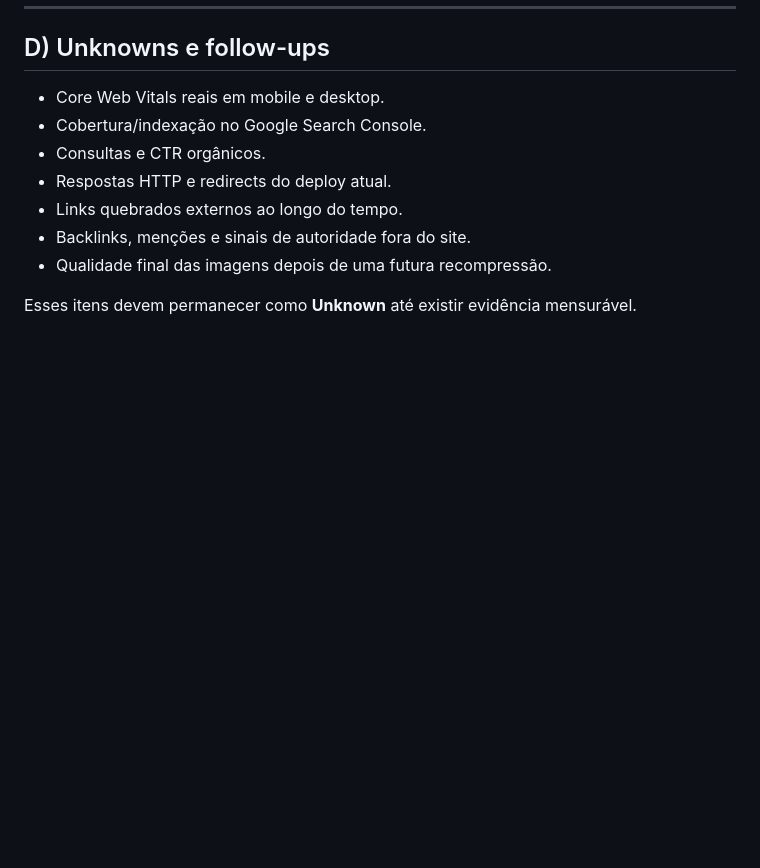
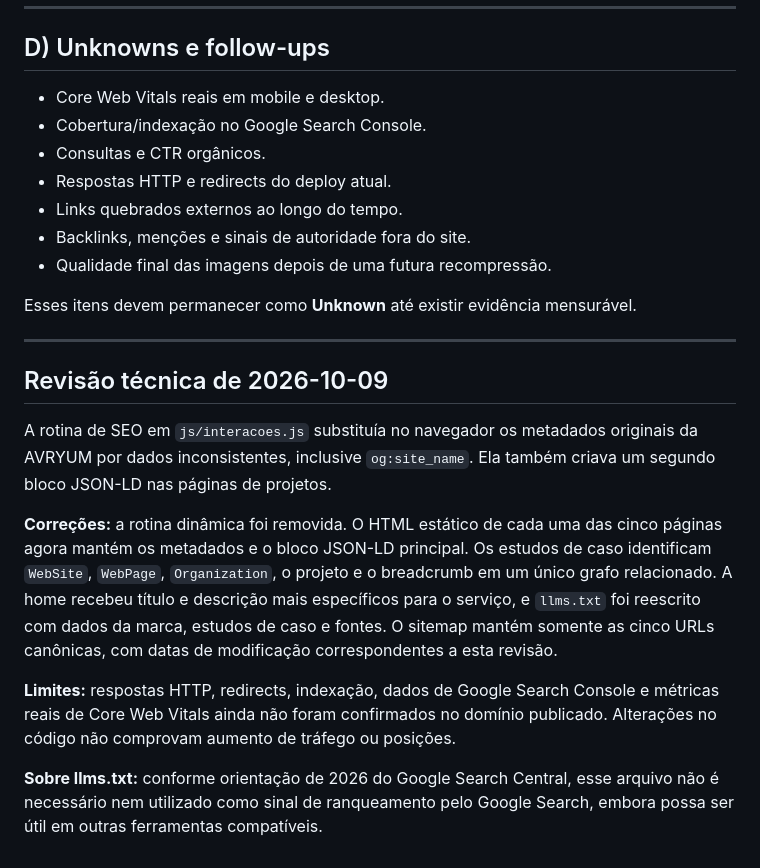
Before and after one commit to Mad-xyz/portfolio, a Markdown page: FULL-AUDIT-REPORT.md, the part around the change. Rendered like a GitHub page; blank space fills up the shorter version.

Commit message:
docs(seo): record 2026-10-09 audit and validation checklist

```diff
--- a/FULL-AUDIT-REPORT.md
+++ b/FULL-AUDIT-REPORT.md
@@ -120,3 +120,15 @@ Data da revisão: 2026-09-16
 - Qualidade final das imagens depois de uma futura recompressão.
 
 Esses itens devem permanecer como **Unknown** até existir evidência mensurável.
+
+---
+
+## Revisão técnica de 2026-10-09
+
+A rotina de SEO em `js/interacoes.js` substituía no navegador os metadados originais da AVRYUM por dados inconsistentes, inclusive `og:site_name`. Ela também criava um segundo bloco JSON-LD nas páginas de projetos.
+
+**Correções:** a rotina dinâmica foi removida. O HTML estático de cada uma das cinco páginas agora mantém os metadados e o bloco JSON-LD principal. Os estudos de caso identificam `WebSite`, `WebPage`, `Organization`, o projeto e o breadcrumb em um único grafo relacionado. A home recebeu título e descrição mais específicos para o serviço, e `llms.txt` foi reescrito com dados da marca, estudos de caso e fontes. O sitemap mantém somente as cinco URLs canônicas, com datas de modificação correspondentes a esta revisão.
+
+**Limites:** respostas HTTP, redirects, indexação, dados de Google Search Console e métricas reais de Core Web Vitals ainda não foram confirmados no domínio publicado. Alterações no código não comprovam aumento de tráfego ou posições.
+
+**Sobre llms.txt:** conforme orientação de 2026 do Google Search Central, esse arquivo não é necessário nem utilizado como sinal de ranqueamento pelo Google Search, embora possa ser útil em outras ferramentas compatíveis.
```
Also changed, not shown: ACTION-PLAN.md (+11 -0 lines), 1 other file.
